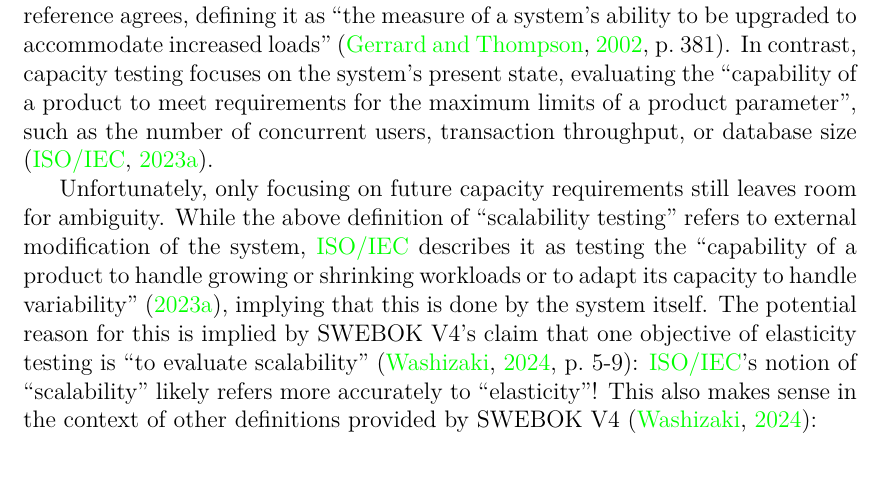
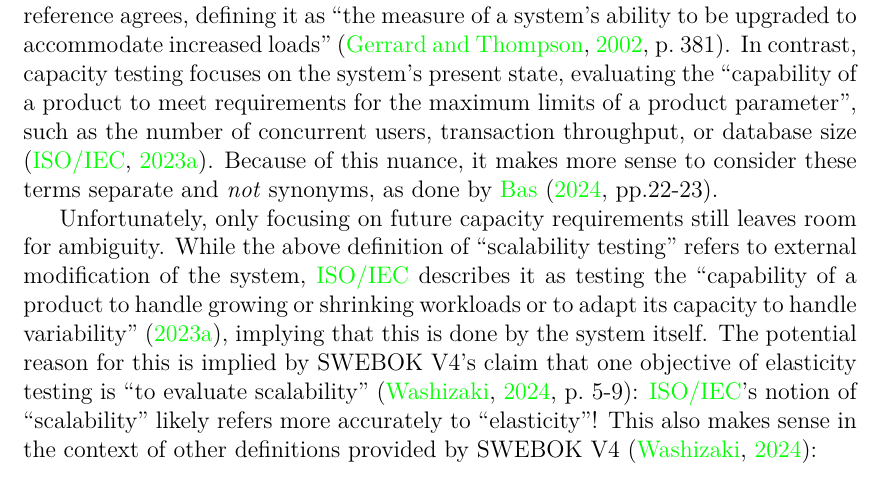
Before and after one commit to samm82/TestingTesting, a LaTeX thesis (notes.tex, which reads chapters/03_notes.tex): part of page 32 of 78, cut so that both start at the same text. The pictures show the PDF file notes.pdf that the author committed with the source.

Commit message:
Add scalability notes from Bas2024 to thesis; closes #35
Create thesis Makerule to avoid rebuilding graphs every time

```diff
--- a/chapters/03_notes.tex
+++ b/chapters/03_notes.tex
@@ -1027,7 +1027,9 @@ upgraded to accommodate increased loads'' \citep[p.~381]{GerrardAndThompson2002}
 In contrast, capacity testing focuses on the system's present state, evaluating
 the ``capability of a product to meet requirements for the maximum limits of a
 product parameter'', such as the number of concurrent users, transaction
-throughput, or database size \citep{ISO_IEC2023a}.
+throughput, or database size \citep{ISO_IEC2023a}. Because of this nuance, it
+makes more sense to consider these terms separate and \emph{not} synonyms, as
+done by \citet[pp.22-23]{Bas2024}.
 
 Unfortunately, only focusing on future capacity requirements still leaves room
 for ambiguity. While the above definition of ``scalability testing'' refers to
```
Also changed, not shown: Makefile, notes.pdf, thesis.pdf.
